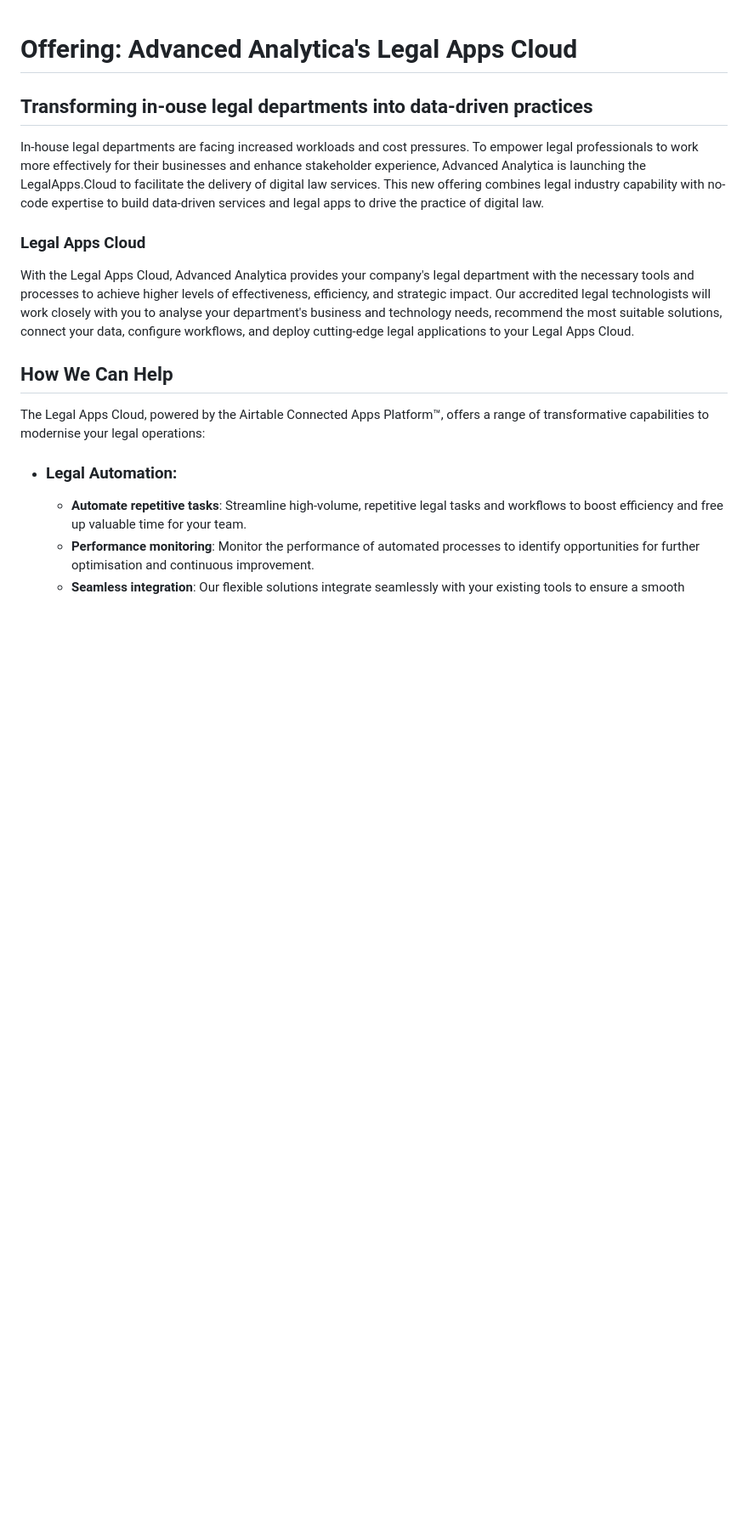
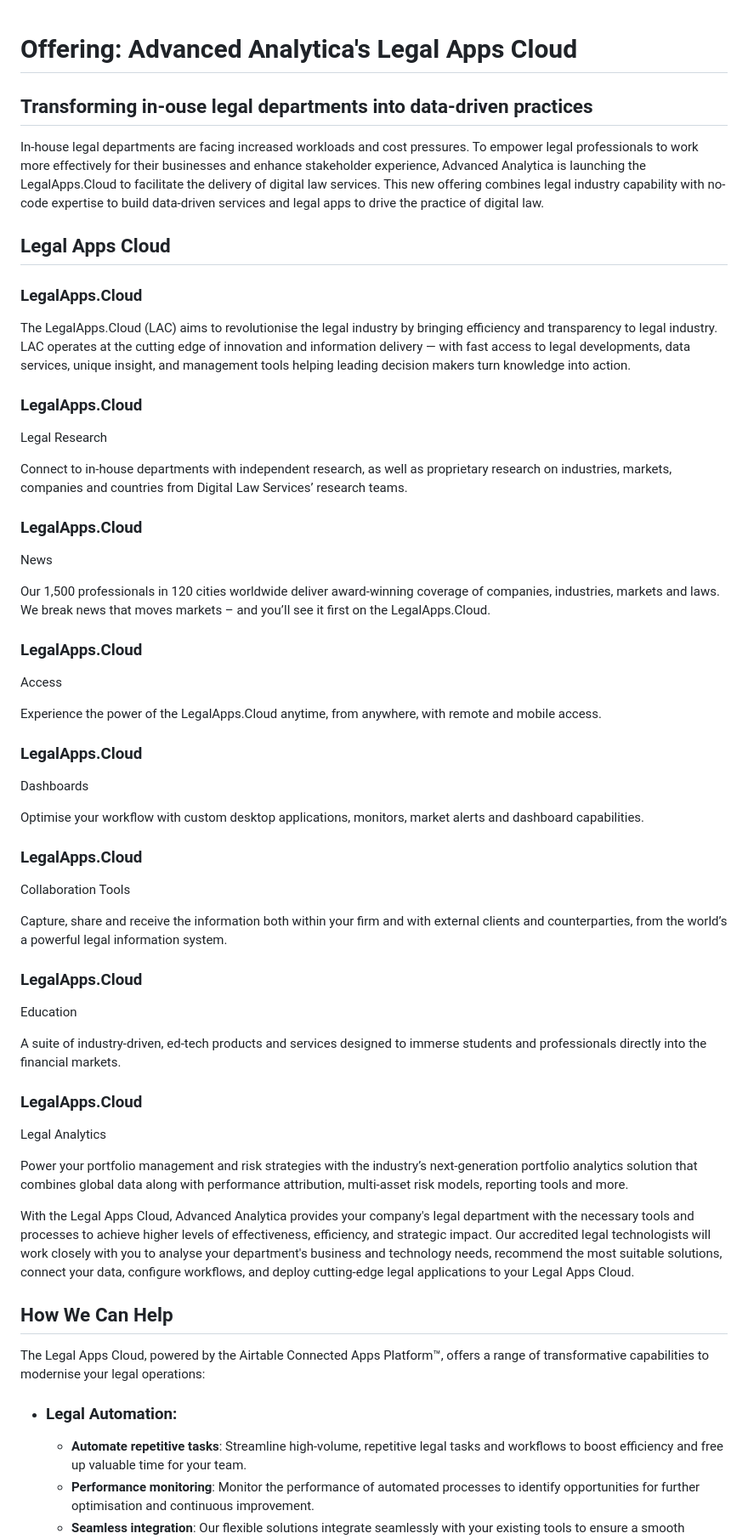
Before and after one commit to JonathanBowker/jonathanbowker.github.io, a Markdown page: legal-apps-cloud.md, the part around the change. Shown at 85% size. Rendered like a GitHub page; blank space fills up the shorter version.

```diff
--- a/legal-apps-cloud.md
+++ b/legal-apps-cloud.md
@@ -4,7 +4,51 @@
 
 In-house legal departments are facing increased workloads and cost pressures. To empower legal professionals to work more effectively for their businesses and enhance stakeholder experience, Advanced Analytica is launching the LegalApps.Cloud to facilitate the delivery of digital law services. This new offering combines legal industry capability with no-code expertise to build data-driven services and legal apps to drive the practice of digital law.
 
-### **Legal Apps Cloud**
+## **Legal Apps Cloud**
+
+### LegalApps.Cloud
+The LegalApps.Cloud (LAC) aims to revolutionise the legal industry by bringing efficiency and transparency to legal industry. LAC operates at the cutting edge of innovation and information delivery — with fast access to legal developments, data services, unique insight, and management tools helping leading decision makers turn knowledge into action.
+
+### LegalApps.Cloud
+Legal Research
+
+Connect to in-house departments with independent research, as well as proprietary research on industries, markets, companies and countries from Digital Law Services’ research teams.
+
+
+### LegalApps.Cloud
+News
+
+Our 1,500 professionals in 120 cities worldwide deliver award-winning coverage of companies, industries, markets and laws. We break news that moves markets – and you’ll see it first on the LegalApps.Cloud.
+
+
+### LegalApps.Cloud
+Access
+
+Experience the power of the LegalApps.Cloud anytime, from anywhere, with remote and mobile access.
+
+
+### LegalApps.Cloud
+Dashboards
+
+Optimise your workflow with custom desktop applications, monitors, market alerts and dashboard capabilities.
+
+
+### LegalApps.Cloud
+Collaboration Tools
+
+Capture, share and receive the information both within your firm and with external clients and counterparties, from the world’s a powerful legal information system.
+
+
+### LegalApps.Cloud
+Education
+
+A suite of industry-driven, ed-tech products and services designed to immerse students and professionals directly into the financial markets.
+
+
+### LegalApps.Cloud
+Legal Analytics
+
+Power your portfolio management and risk strategies with the industry’s next-generation portfolio analytics solution that combines global data along with performance attribution, multi-asset risk models, reporting tools and more.
 
 With the Legal Apps Cloud, Advanced Analytica provides your company's legal department with the necessary tools and processes to achieve higher levels of effectiveness, efficiency, and strategic impact. Our accredited legal technologists will work closely with you to analyse your department's business and technology needs, recommend the most suitable solutions, connect your data, configure workflows, and deploy cutting-edge legal applications to your Legal Apps Cloud.
 
```
